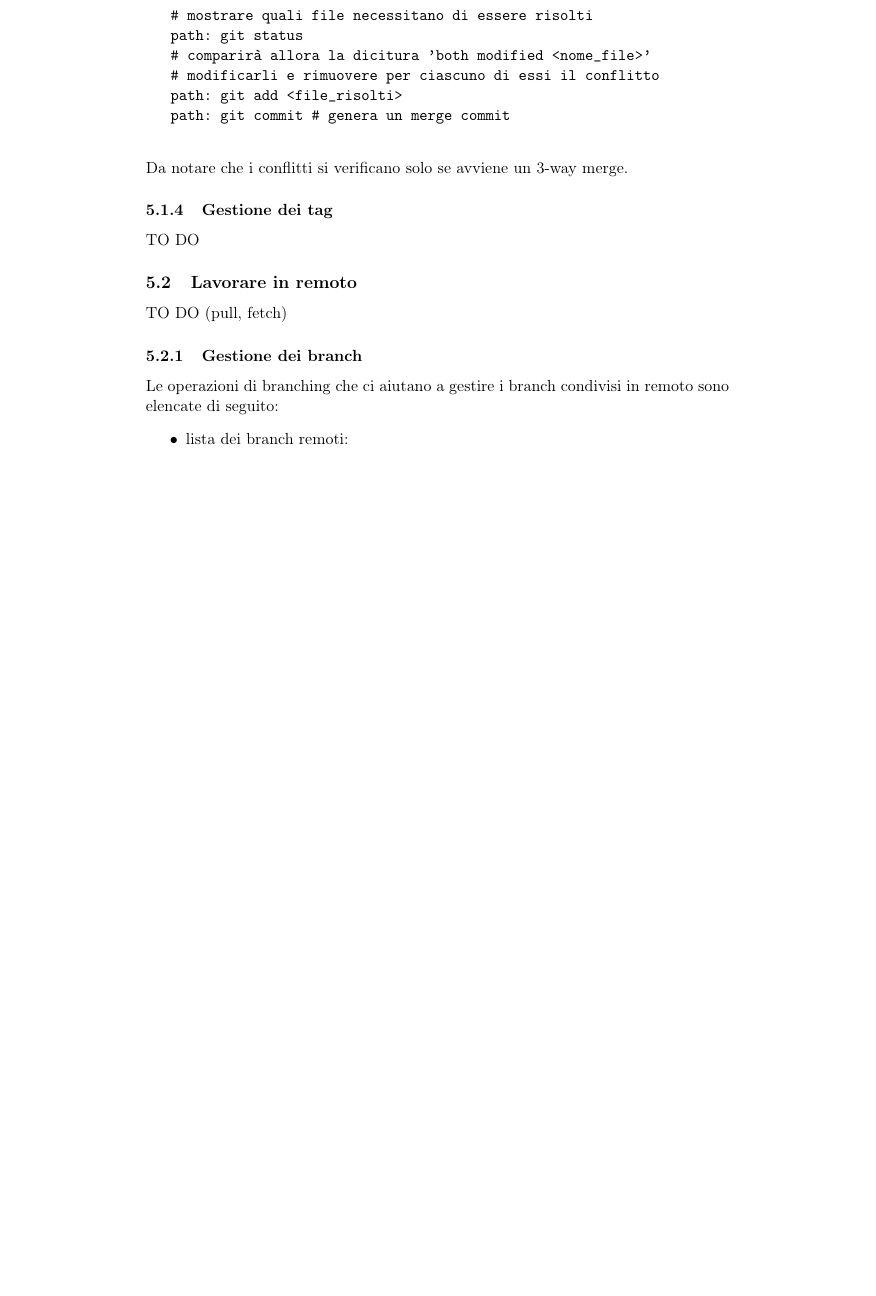
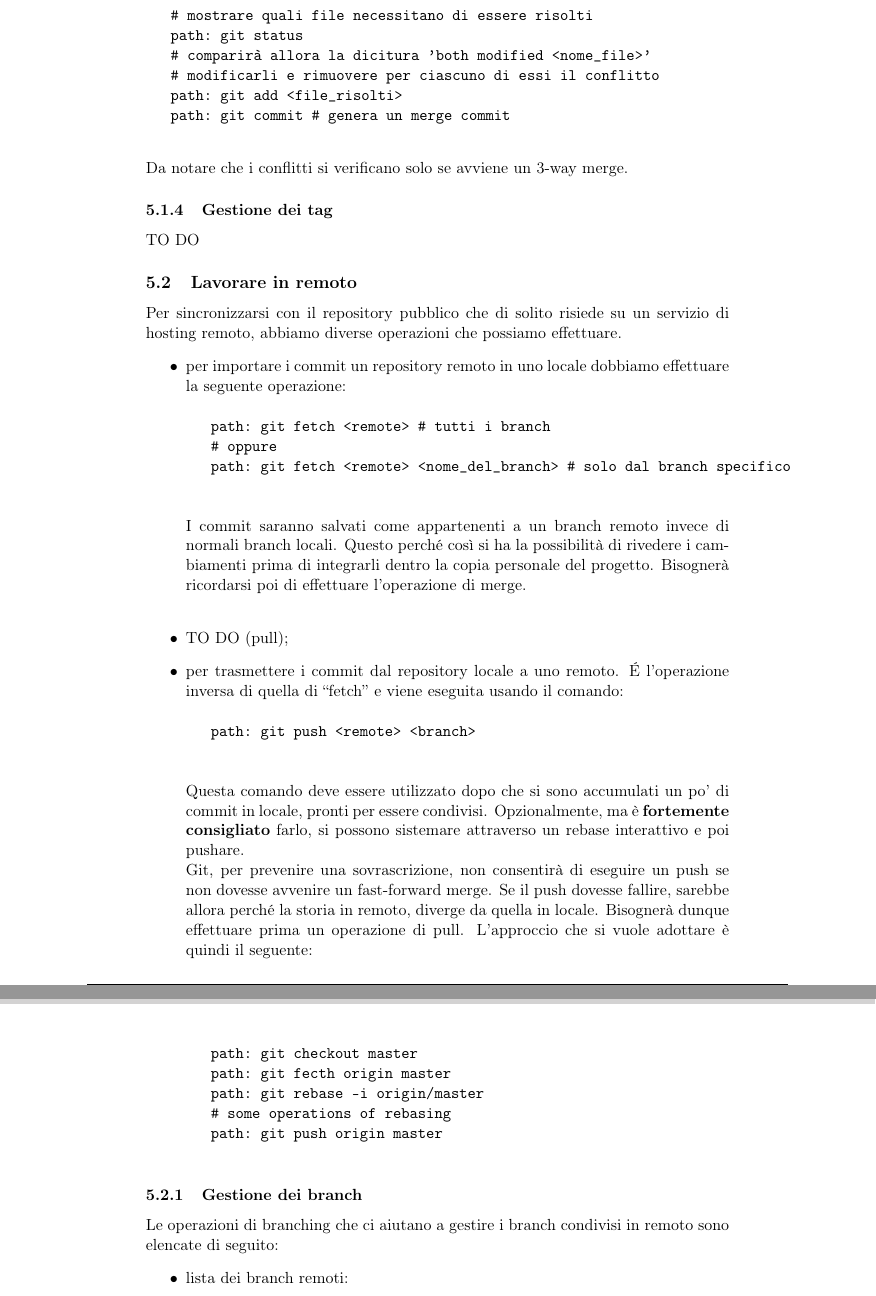
Before and after one commit to ptesser/personal-guidebook, a LaTeX document (git/git.tex, which reads git/content/all.tex): part of page 17 of 21 before the commit and two parts of pages 17 and 18 of 22 after it, the two joined at a grey line, cut so that both start at the same text, the shorter picture padded with empty space. Compiled offline with pdfLaTeX.

Commit message:
Title: [doc] operazioni di fetch, push e tag Desc: Task: Reported in #id_task Option: [option][option] END

```diff
--- a/git/content/all.tex
+++ b/git/content/all.tex
@@ -408,11 +410,33 @@ Per creare un repository su un servizio di hosting basta seguire le istruzione c
 
 	\subsection{Lavorare in remoto} % (fold)
 	\label{sub:lavorare_in_remoto}
-	TO DO (pull, fetch)
+	Per sincronizzarsi con il repository pubblico che di solito risiede su un servizio di hosting remoto, abbiamo diverse operazioni che possiamo effettuare.
+		\begin{itemize}
+			\item per importare i commit un repository remoto in uno locale dobbiamo effettuare la seguente operazione:
+			\begin{verbatim}
+			path: git fetch <remote> # tutti i branch
+			# oppure
+			path: git fetch <remote> <nome_del_branch> # solo dal branch specifico
+			\end{verbatim}
+			I commit saranno salvati come appartenenti a un branch remoto invece di normali branch locali. Questo perché così si ha la possibilità di rivedere i cambiamenti prima di integrarli dentro la copia personale del progetto. Bisognerà ricordarsi poi di effettuare l'operazione di merge. \newline
+			\item TO DO (pull);
 
 
 
-
+			\item per trasmettere i commit dal repository locale a uno remoto. \'E l'operazione inversa di quella di ``fetch'' e viene eseguita usando il comando:
+			\begin{verbatim}
+			path: git push <remote> <branch>
+			\end{verbatim}
+			Questa comando deve essere utilizzato dopo che si sono accumulati un po' di commit in locale, pronti per essere condivisi. Opzionalmente, ma è \textbf{fortemente consigliato} farlo, si possono sistemare attraverso un rebase interattivo e poi pushare. \newline
+			Git, per prevenire una sovrascrizione, non consentirà di eseguire un push se non dovesse avvenire un fast-forward merge. Se il push dovesse fallire, sarebbe allora perché la storia in remoto, diverge da quella in locale. Bisognerà dunque effettuare prima un operazione di pull. L'approccio che si vuole adottare è quindi il seguente:
+			\begin{verbatim}
+			path: git checkout master
+			path: git fecth origin master
+			path: git rebase -i origin/master
+			# some operations of rebasing
+			path: git push origin master
+			\end{verbatim}
+		\end{itemize}
 
 		\subsubsection{Gestione dei branch} % (fold)
 		\label{ssub:gestione_dei_branch_remoto}
```
Also changed, not shown: git/content/all.tex (12 more changed lines).
